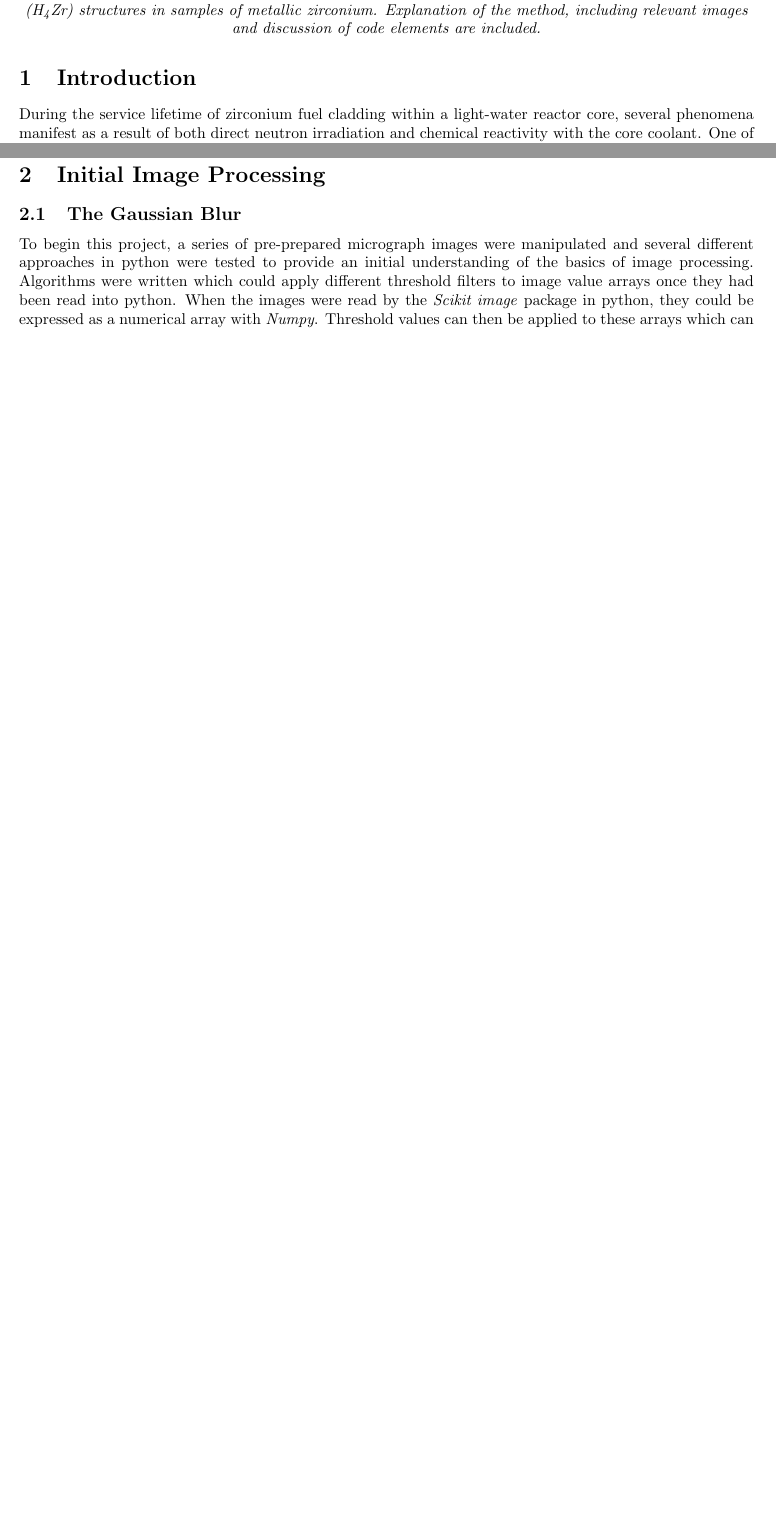
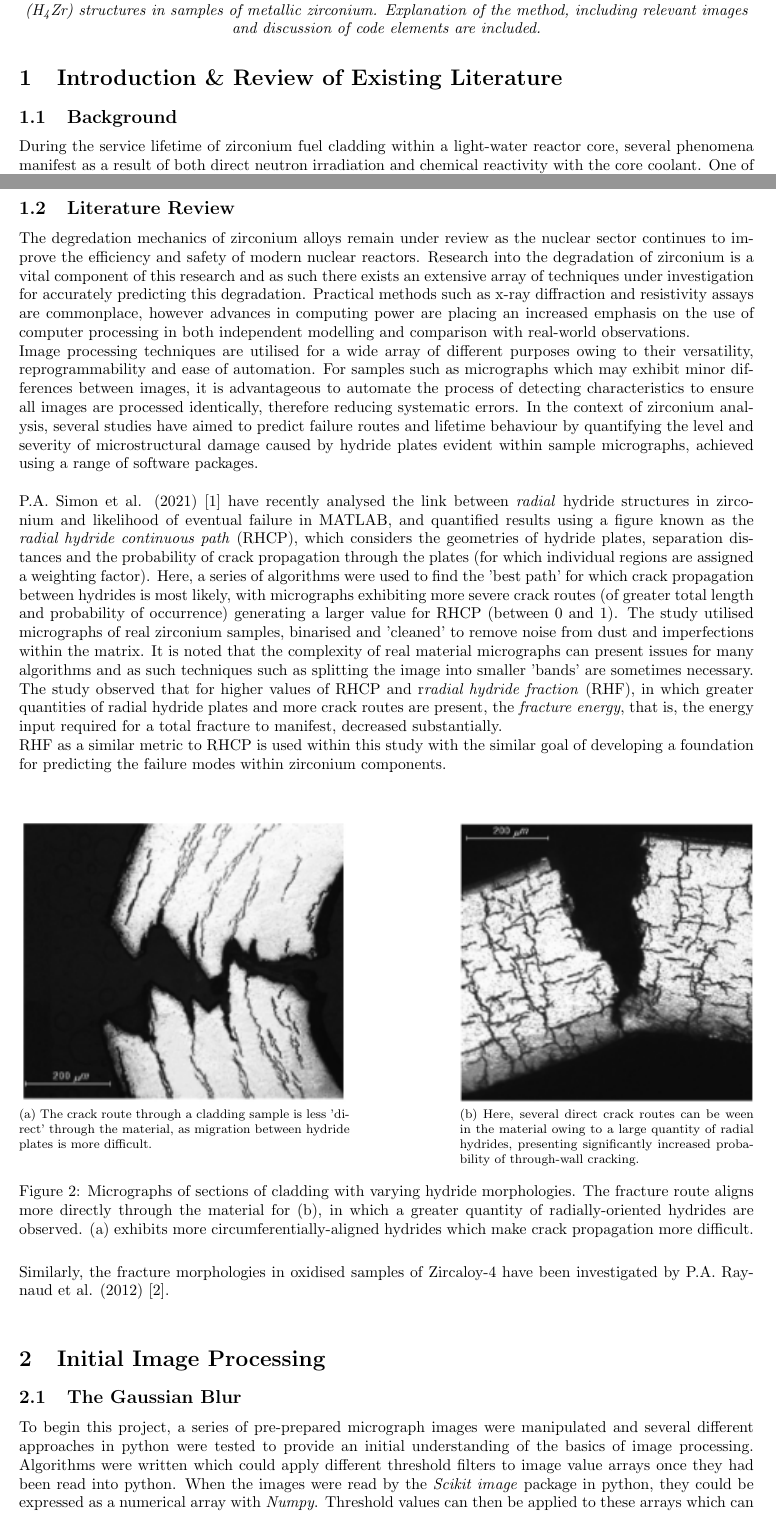
Before and after one commit to JRLarkin/Overleaf-Final-Report, a LaTeX document (Group1Report.tex): two parts of pages 1 and 2 of 13 before the commit and two parts of pages 1 and 2 of 14 after it, joined at a grey line, cut so that both start at the same text, the shorter picture padded with empty space. Compiled offline with pdfLaTeX.

Commit message:
Literature Review Progress

```diff
--- a/Group1Report.tex
+++ b/Group1Report.tex
@@ -13,7 +13,8 @@
 
 	\begin{center} \textit{This report details progress made during the Research Software \& Engineering in Python module, in which image processing techniques are utilised to automatically analyse micrograph images of zirconium hydride (H\textsubscript{4}Zr) structures in samples of metallic zirconium. Explanation of the method, including relevant images and discussion of code elements are included.} \end{center}
 
-	\section{Introduction}
+	\section{Introduction \& Review of Existing Literature}
+	\subsection{Background}
 	During the service lifetime of zirconium fuel cladding within a light-water reactor core, several phenomena manifest as a result of both direct neutron irradiation and chemical reactivity with the core coolant. One of the more prominent of these is the formation of zirconium hydride within the bulk material, resulting from the radiolysis of core coolant and subsequent migration of hydrogen through the lattice, which then reacts with the metal and accumulates at grain boundaries. As zirconium hydride is typically more brittle than the lattice itself, this serves to compromise the local integrity of the lattice.
 	\\
 	\\
@@ -30,7 +31,28 @@
 	\end{figure}
 	\\
 	These micrographs may be processed using appropriate software environments to identify characteristics such as the density of hydride regions within the material, and the level to which connectivity is observed. Here, image processing techniques within the python programming environment are used to identify these properties, chiefly incorporating the \textit{scikit-image} series of algorithms along with originally-developed scripts. For this project, code is developed, implemented and tested to determine the most effective means of isolating and analysing hydride structures within the images. An account of the evolution of the techniques is given, and results are presented and discussed.
-
+	\\
+	\subsection{Literature Review}
+	The degredation mechanics of zirconium alloys remain under review as the nuclear sector continues to improve the efficiency and safety of modern nuclear reactors. Research into the degradation of zirconium is a vital component of this research and as such there exists an extensive array of techniques under investigation for accurately predicting this degradation. Practical methods such as x-ray diffraction and resistivity assays are commonplace, however advances in computing power are placing an increased emphasis on the use of computer processing in both independent modelling and comparison with real-world observations.
+	\\
+	Image processing techniques are utilised for a wide array of different purposes owing to their versatility, reprogrammability and ease of automation. For samples such as micrographs which may exhibit minor differences between images, it is advantageous to automate the process of detecting characteristics to ensure all images are processed identically, therefore reducing systematic errors. In the context of zirconium analysis, several studies have aimed to predict failure routes and lifetime behaviour by quantifying the level and severity of microstructural damage caused by hydride plates evident within sample micrographs, achieved using a range of software packages.
+	\\
+	\\
+	P.A. Simon et al. (2021) \cite{Simon2021} have recently analysed the link between \textit{radial} hydride structures in zirconium and likelihood of eventual failure in MATLAB, and quantified results using a figure known as the \textit{radial hydride continuous path} (RHCP), which considers the geometries of hydride plates, separation distances and the probability of crack propagation through the plates (for which individual regions are assigned a weighting factor). Here, a series of algorithms were used to find the 'best path' for which crack propagation between hydrides is most likely, with micrographs exhibiting more severe crack routes (of greater total length and probability of occurrence) generating a larger value for RHCP (between 0 and 1). The study utilised micrographs of real zirconium samples, binarised and 'cleaned' to remove noise from dust and imperfections within the matrix. It is noted that the complexity of real material micrographs can present issues for many algorithms and as such techniques such as splitting the image into smaller 'bands' are sometimes necessary. The study observed that for higher values of RHCP and r\textit{radial hydride fraction} (RHF), in which greater quantities of radial hydride plates and more crack routes are present, the \textit{fracture energy}, that is, the energy input required for a total fracture to manifest, decreased substantially.
+	\\
+	RHF as a similar metric to RHCP is used within this study with the similar goal of developing a foundation for predicting the failure modes within zirconium components.
+	\\
+	\begin{figure}[h]
+		\centering
+		\subfloat[The crack route through a cladding sample is less 'direct' through the material, as migration between hydride plates is more difficult.]{\includegraphics[width=0.45\textwidth]{Figures/circ_frac.PNG}\label{fig:circ_fract}}
+		\hfill
+		\subfloat[Here, several direct crack routes can be ween in the material owing to a large quantity of radial hydrides, presenting significantly increased probability of through-wall cracking.]{\includegraphics[width=0.4\textwidth]{Figures/rad_frac.PNG}\label{fig:rad_fract}}
+		\caption{Micrographs of sections of cladding with varying hydride morphologies. The fracture route aligns more directly through the material for (b), in which a greater quantity of radially-oriented hydrides are observed. (a) exhibits more circumferentially-aligned hydrides which make crack propagation more difficult.}
+		\label{fig:rad_circ_frac}
+	\end{figure}
+	\\
+    Similarly, the fracture morphologies in oxidised samples of Zircaloy-4 have been investigated by P.A. Raynaud et al. (2012) \cite{RAYNAUD201269}.
+	\\
 	\section{Initial Image Processing}
 	\subsection{The Gaussian Blur}
 	To begin this project, a series of pre-prepared micrograph images were manipulated and several different approaches in python were tested to provide an initial understanding of the basics of image processing. Algorithms were written which could apply different threshold filters to image value arrays once they had been read into python. When the images were read by the \textit{Scikit image} package in python, they could be expressed as a numerical array with \textit{Numpy}. Threshold values can then be applied to these arrays which can convert an image to binary (black and white) based on the threshold, this requires the image to be converted to greyscale initially.
```
Also changed, not shown: References.bib (+14 -0 lines), Figures/circ_frac.PNG (added), Figures/rad_frac.PNG (added), Group1Report.tex (6 more changed lines).
